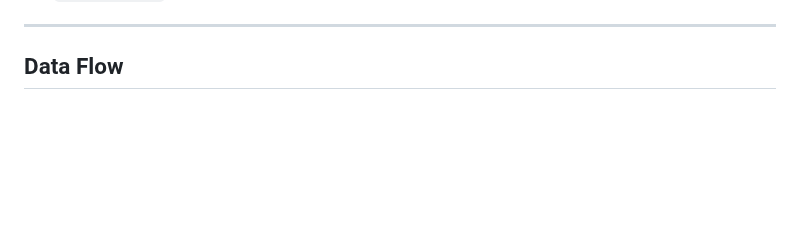
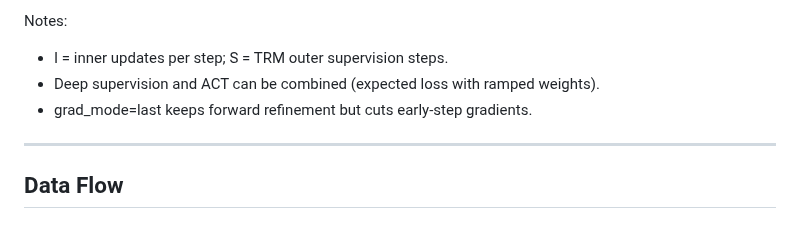
Before and after one commit to Eran-BA/PoT, a Markdown page: docs/architecture.md, the part around one of its changes. GitHub-like rendering; blank space fills up the shorter version.

Commit message:
Docs: add Training and Loss Flow diagram to architecture; link from README

```diff
--- a/docs/architecture.md
+++ b/docs/architecture.md
@@ -167,3 +228,7 @@ Full dependency parser combining:
+Notes:
+- I = inner updates per step; S = TRM outer supervision steps.
+- Deep supervision and ACT can be combined (expected loss with ramped weights).
+- grad_mode=last keeps forward refinement but cuts early-step gradients.
 
 ---
 
```
Also changed, not shown: other parts of docs/architecture.md (+61 -0 lines), README.md (+2 -0 lines).
